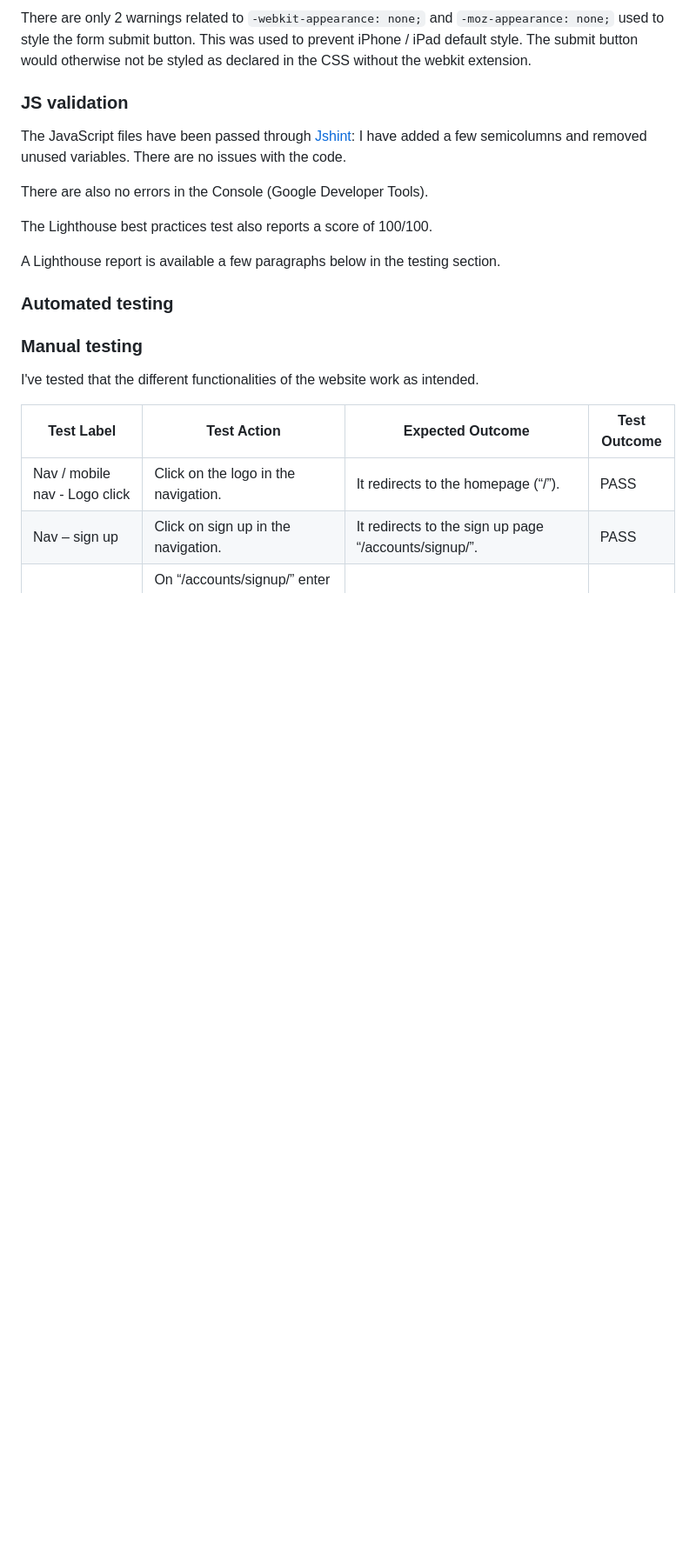
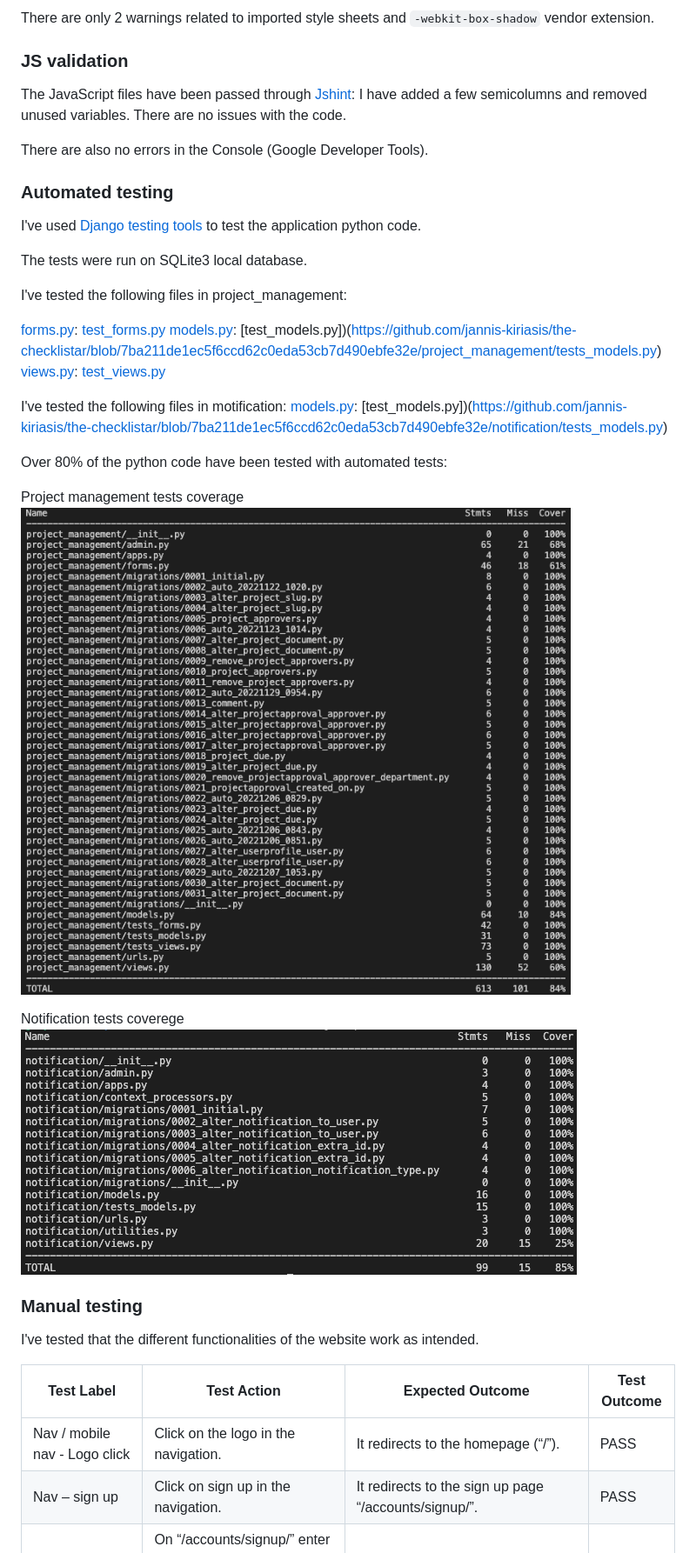
Before and after one commit to jannis-kiriasis/the-checklistar, a Markdown page: README.md, the part around the change printed below. Shown: that part at 87% size. Rendered like a GitHub page; pictures changed too: media/README-files/notification-tests.png (added), media/README-files/project-man-tests.png (added); blank space fills up the shorter version.

```diff
--- a/README.md
+++ b/README.md
@@ -537,17 +530,35 @@ Style.css passed the CSS validation with no errors.
 
-There are only 2 warnings related to `-webkit-appearance: none;` and `-moz-appearance: none;` used to style the form submit button. This was used to prevent iPhone / iPad default style. The submit button would otherwise not be styled as declared in the CSS without the webkit extension.
+There are only 2 warnings related to imported style sheets and `-webkit-box-shadow` vendor extension.
+
 
 ### JS validation
 The JavaScript files have been passed through [Jshint](https://jshint.com/): I have added a few semicolumns and removed unused variables. There are no issues with the code.
 
 There are also no errors in the Console (Google Developer Tools).
 
-The Lighthouse best practices test also reports a score of 100/100.
-
-A Lighthouse report is available a few paragraphs below in the testing section.
 
 ### Automated testing
 
+I've used [Django testing tools](https://docs.djangoproject.com/en/3.2/topics/testing/tools/) to test the application python code.
+
+The tests were run on SQLite3 local database.
+
+I've tested the following files in project_management:
+
+[forms.py](https://github.com/jannis-kiriasis/the-checklistar/blob/7ba211de1ec5f6ccd62c0eda53cb7d490ebfe32e/project_management/forms.py): [test_forms.py](https://github.com/jannis-kiriasis/the-checklistar/blob/7ba211de1ec5f6ccd62c0eda53cb7d490ebfe32e/project_management/tests_forms.py)
+[models.py](https://github.com/jannis-kiriasis/the-checklistar/blob/7ba211de1ec5f6ccd62c0eda53cb7d490ebfe32e/project_management/models.py): [test_models.py])(https://github.com/jannis-kiriasis/the-checklistar/blob/7ba211de1ec5f6ccd62c0eda53cb7d490ebfe32e/project_management/tests_models.py)
+[views.py](https://github.com/jannis-kiriasis/the-checklistar/blob/7ba211de1ec5f6ccd62c0eda53cb7d490ebfe32e/project_management/views.py): [test_views.py](https://github.com/jannis-kiriasis/the-checklistar/blob/7ba211de1ec5f6ccd62c0eda53cb7d490ebfe32e/project_management/tests_views.py)
+
+I've tested the following files in motification:
+[models.py](models.py): [test_models.py])(https://github.com/jannis-kiriasis/the-checklistar/blob/7ba211de1ec5f6ccd62c0eda53cb7d490ebfe32e/notification/tests_models.py)
+
+Over 80% of the python code have been tested with automated tests:
+
+Project management tests coverage
+![project_management](./media/README-files/project-man-tests.png)
+
+Notification tests coverege
+![notification](./media/README-files/notification-tests.png)
 
 
 ### Manual testing
```
Also changed, not shown: other parts of README.md (+4 -20 lines), 17 other files.
